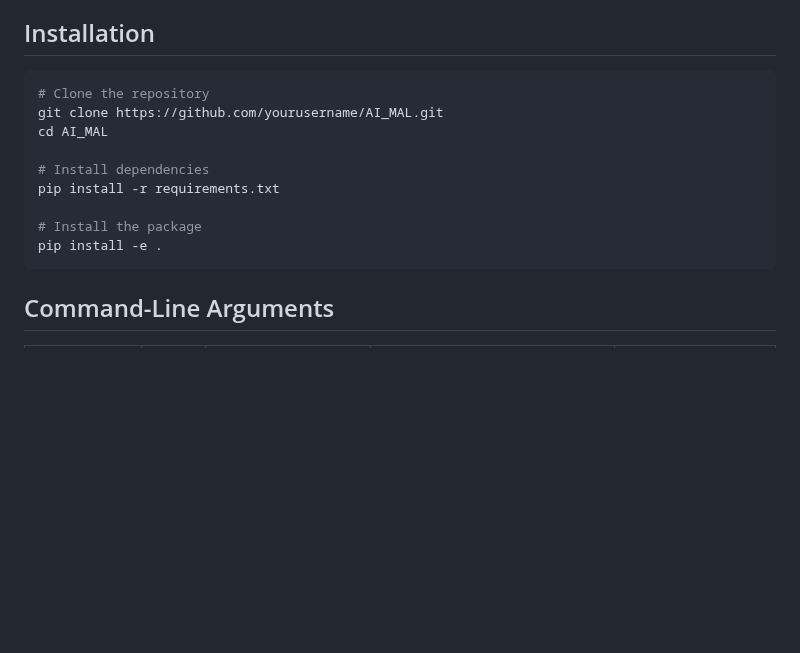
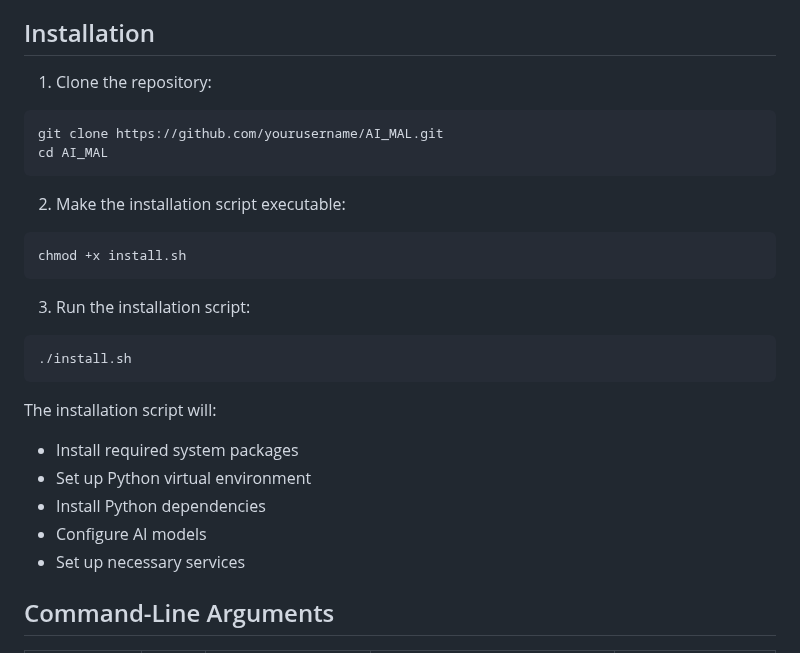
Before and after one commit to Dleifnesor/AI_MAL, a Markdown page: README.md, the part around the change. GitHub-like rendering; blank space fills up the shorter version.

````diff
--- a/README.md
+++ b/README.md
@@ -18,17 +18,28 @@ AI_MAL is an advanced penetration testing tool that combines traditional scannin
 
 ## Installation
 
+1. Clone the repository:
 ```bash
-# Clone the repository
 git clone https://github.com/yourusername/AI_MAL.git
 cd AI_MAL
+```
 
-# Install dependencies
-pip install -r requirements.txt
+2. Make the installation script executable:
+```bash
+chmod +x install.sh
+```
 
-# Install the package
-pip install -e .
+3. Run the installation script:
+```bash
+./install.sh
 ```
+
+The installation script will:
+- Install required system packages
+- Set up Python virtual environment
+- Install Python dependencies
+- Configure AI models
+- Set up necessary services
 
 ## Command-Line Arguments
 
````
